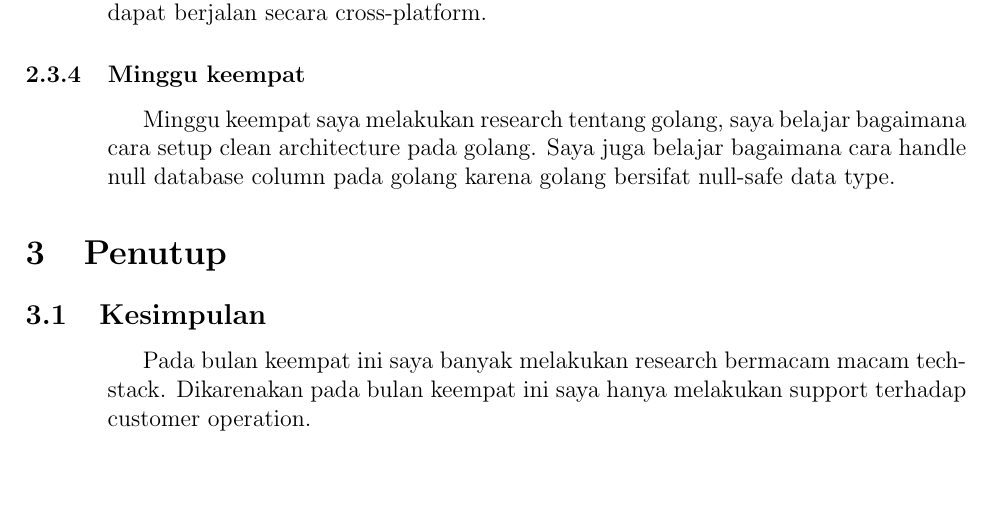
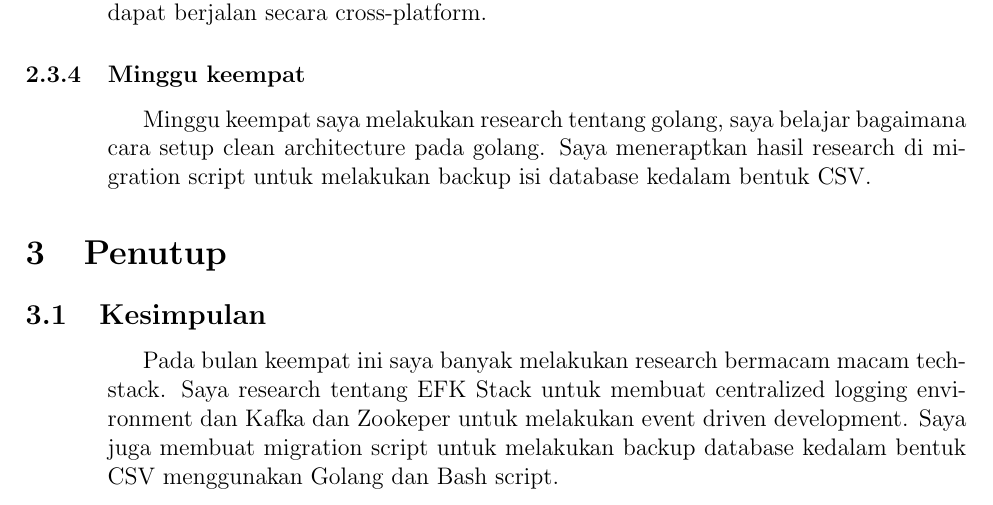
Before and after one commit to ClavinJune/binus-assignment, a LaTeX document (monthly-report/template.tex, which reads monthly-report/May/kesimpulan.tex, monthly-report/May/timeline.tex): part of page 3 of 3, cut so that both start at the same text, the shorter picture padded with empty space. Compiled offline with pdfLaTeX.

Commit message:
add May monthly report

```diff
--- a/monthly-report/May/kesimpulan.tex
+++ b/monthly-report/May/kesimpulan.tex
@@ -1,4 +1,5 @@
 \p {
     Pada bulan keempat ini saya banyak melakukan research bermacam macam tech-stack.
-    Dikarenakan pada bulan keempat ini saya hanya melakukan support terhadap customer operation.
+    Saya research tentang EFK Stack untuk membuat centralized logging environment dan Kafka dan Zookeper untuk melakukan event driven development.
+    Saya juga membuat migration script untuk melakukan backup database kedalam bentuk CSV menggunakan Golang dan Bash script.
 }
--- a/monthly-report/May/timeline.tex
+++ b/monthly-report/May/timeline.tex
@@ -24,5 +24,5 @@
     \p {
         Minggu keempat saya melakukan research tentang golang,
         saya belajar bagaimana cara setup clean architecture pada golang.
-        Saya juga belajar bagaimana cara handle null database column pada golang karena golang bersifat null-safe data type.
+        Saya meneraptkan hasil research di migration script untuk melakukan backup isi database kedalam bentuk CSV.
     }
```
Also changed, not shown: monthly-report/May.pdf, 2 other files.
